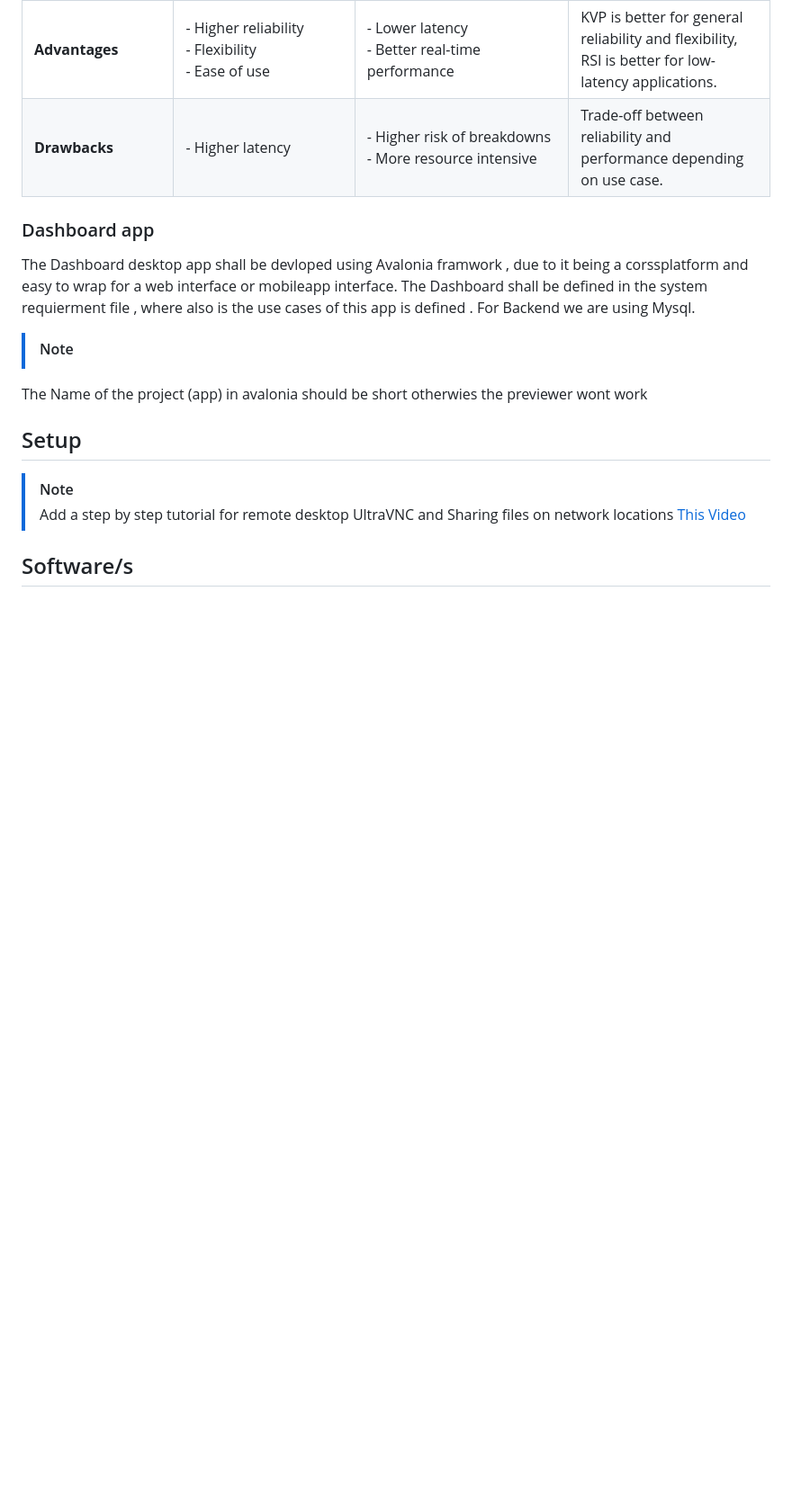
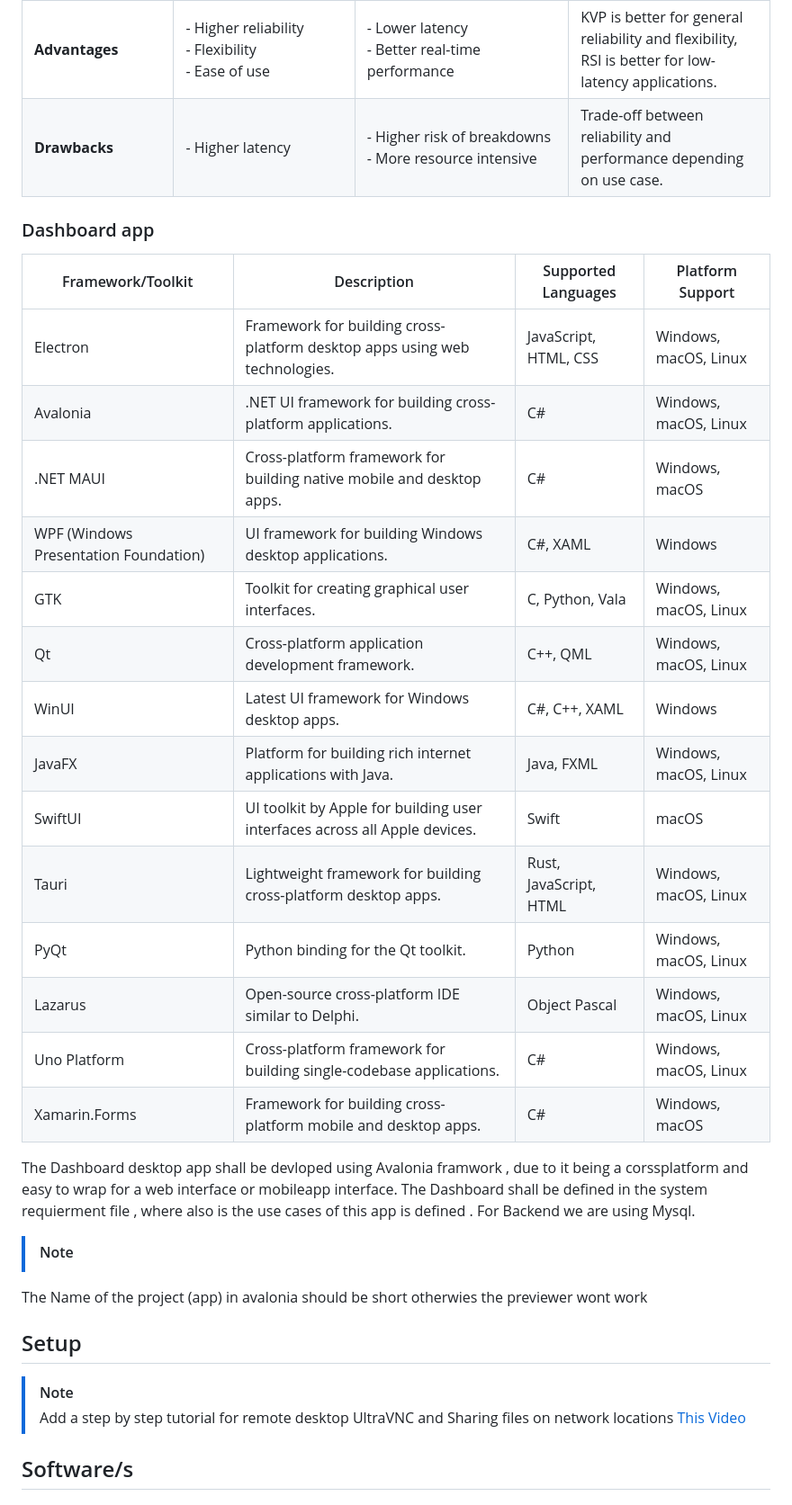
Before and after one commit to aialmohamed/MPA_KR3_Digital_Twin, a Markdown page: Readme.md, the part around the change printed below. Shown: that part at 90% size. Rendered like a GitHub page; blank space fills up the shorter version.

Commit message:
Update: Readme file ,Added : new meeting file

```diff
--- a/Readme.md
+++ b/Readme.md
@@ -136,6 +136,24 @@ Fortunately, the team from last semester has already taken care of the simulatio
 
 ### Dashboard app
 
+| Framework/Toolkit    | Description                                                                 | Supported Languages     | Platform Support            |
+|----------------------|-----------------------------------------------------------------------------|-------------------------|-----------------------------|
+| Electron             | Framework for building cross-platform desktop apps using web technologies.  | JavaScript, HTML, CSS    | Windows, macOS, Linux       |
+| Avalonia             | .NET UI framework for building cross-platform applications.                 | C#                       | Windows, macOS, Linux       |
+| .NET MAUI            | Cross-platform framework for building native mobile and desktop apps.       | C#                       | Windows, macOS              |
+| WPF (Windows Presentation Foundation) | UI framework for building Windows desktop applications.     | C#, XAML                 | Windows                     |
+| GTK                  | Toolkit for creating graphical user interfaces.                             | C, Python, Vala          | Windows, macOS, Linux       |
+| Qt                   | Cross-platform application development framework.                           | C++, QML                 | Windows, macOS, Linux       |
+| WinUI                | Latest UI framework for Windows desktop apps.                               | C#, C++, XAML            | Windows                     |
+| JavaFX               | Platform for building rich internet applications with Java.                 | Java, FXML               | Windows, macOS, Linux       |
+| SwiftUI              | UI toolkit by Apple for building user interfaces across all Apple devices.  | Swift                    | macOS                       |
+| Tauri                | Lightweight framework for building cross-platform desktop apps.             | Rust, JavaScript, HTML   | Windows, macOS, Linux       |
+| PyQt                 | Python binding for the Qt toolkit.                                          | Python                   | Windows, macOS, Linux       |
+| Lazarus              | Open-source cross-platform IDE similar to Delphi.                           | Object Pascal            | Windows, macOS, Linux       |
+| Uno Platform         | Cross-platform framework for building single-codebase applications.         | C#                       | Windows, macOS, Linux       |
+| Xamarin.Forms        | Framework for building cross-platform mobile and desktop apps.              | C#                       | Windows, macOS              |
+
+
 The Dashboard desktop app shall be devloped using Avalonia framwork , due to it being a corssplatform and easy to wrap for a web interface or mobileapp interface.
 The Dashboard shall be defined in the system requierment file , where also is the use cases of this app is defined .
 For Backend we are using Mysql.
```
Also changed, not shown: other parts of Readme.md (+1 -1 lines), Documents/Meetings/21_08_2024.md (added, +16 -0 lines).
